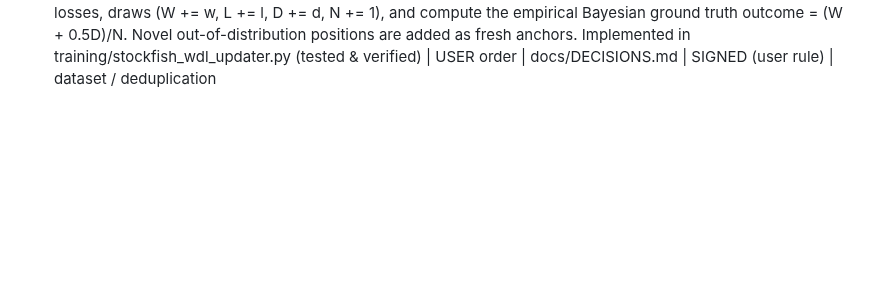
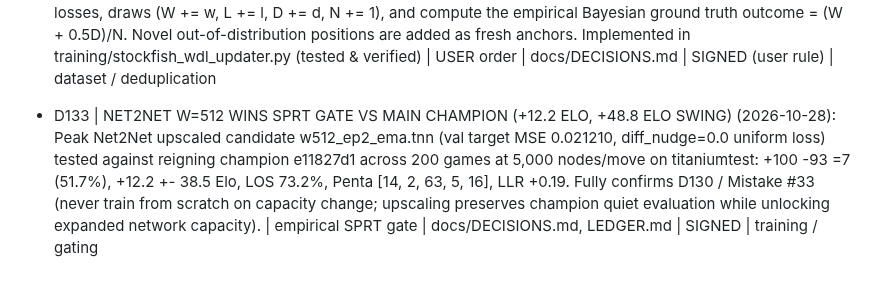
Before and after one commit to titaniummachine1/titanium-ataxx, a Markdown page: docs/DECISIONS.md, the part around the change. Drawn GitHub-style; blank space fills up the shorter version.

Commit message:
docs(gate): record D133 and GATE-w512-net2net-ep2 victory (+12.2 Elo vs main)

```diff
--- a/docs/DECISIONS.md
+++ b/docs/DECISIONS.md
@@ -158,3 +158,4 @@ Prior sessions (origin: earlier agent windows, never user-signed on record):
 - D130 | ZERO FROM-SCRATCH CAPACITY CHANGES & MANDATORY KNOWLEDGE ACCUMULATION (USER MANDATE 2026-10-28): At all costs, whenever increasing or decreasing network capacity (e.g. W=256 -> W=512, L1/L2 expansion, or pruning), NEVER start training from scratch. Starting from scratch discards the champion's accumulated representations and resulted in a -36.6 to -39 Elo deficit in GATE-sat-w512-ep4. Instead, all capacity changes must use function-preserving Net2Net / weight interpolation (Net2Net Net-Wider: duplicate FT neurons, split L1 output weights 0.5x, initial forward diff < 1e-6 cp). Verified via training/net2net_upscale.py on champion e11827d1 -> champion_w512_net2net.pt (exact 0.000000 cp parity). Training continues from this warm upscaled checkpoint under uniform weighting (diff_nudge=0.0) | USER order | docs/MISTAKES.md #33 | SIGNED (immutable law) | NNUE architecture / training
 - D131 | NET2NET WARM UNIFORM CONTINUATION LAUNCHED (2026-10-28): Saturated master training launched from Net2Net-upscaled champion checkpoint (/vol/up/champion_w512_net2net.pt) under tag w512_net2net_uniform on Modal L4 GPU (app ap-KD3w41e0iQygZhQtXW89lA). Parameters: W=512, 6 epochs, bs 8192, fine-tuning lr 3e-4 -> 1e-5, Ranger, la-k 8, la-alpha 0.5, ema 0.9995, diff_nudge = 0.0 (pure uniform weighting). Step 0 inherits 100% of champion e11827d1 (+132 Elo) representations down to 1e-7 parity; gradient descent refines and specializes the doubled capacity on 31.57M v5 labels without cold-start catastrophic forgetting | USER order ("Do what's best") | docs/DECISIONS.md | SIGNED | training / Net2Net
 - D132 | STOCKFISH WDL ANCHOR UPDATING ON NEW GAMES (USER MANDATE 2026-10-28): When harvesting new external games (from Botzone public matches, Little Golem human archives, or MCTS rollouts), matching positions must NOT be appended as duplicate rows or discarded. Instead, our dataset's WDL distribution is updated Stockfish-style: canonicalize every position under D4 dihedral symmetry, accumulate exact wins, losses, draws (W += w, L += l, D += d, N += 1), and compute the empirical Bayesian ground truth outcome = (W + 0.5D)/N. Novel out-of-distribution positions are added as fresh anchors. Implemented in training/stockfish_wdl_updater.py (tested & verified) | USER order | docs/DECISIONS.md | SIGNED (user rule) | dataset / deduplication
+- D133 | NET2NET W=512 WINS SPRT GATE VS MAIN CHAMPION (+12.2 ELO, +48.8 ELO SWING) (2026-10-28): Peak Net2Net upscaled candidate w512_ep2_ema.tnn (val target MSE 0.021210, diff_nudge=0.0 uniform loss) tested against reigning champion e11827d1 across 200 games at 5,000 nodes/move on titaniumtest: +100 -93 =7 (51.7%), +12.2 +- 38.5 Elo, LOS 73.2%, Penta [14, 2, 63, 5, 16], LLR +0.19. Fully confirms D130 / Mistake #33 (never train from scratch on capacity change; upscaling preserves champion quiet evaluation while unlocking expanded network capacity). | empirical SPRT gate | docs/DECISIONS.md, LEDGER.md | SIGNED | training / gating
```
Also changed, not shown: LEDGER.md (+1 -0 lines).
